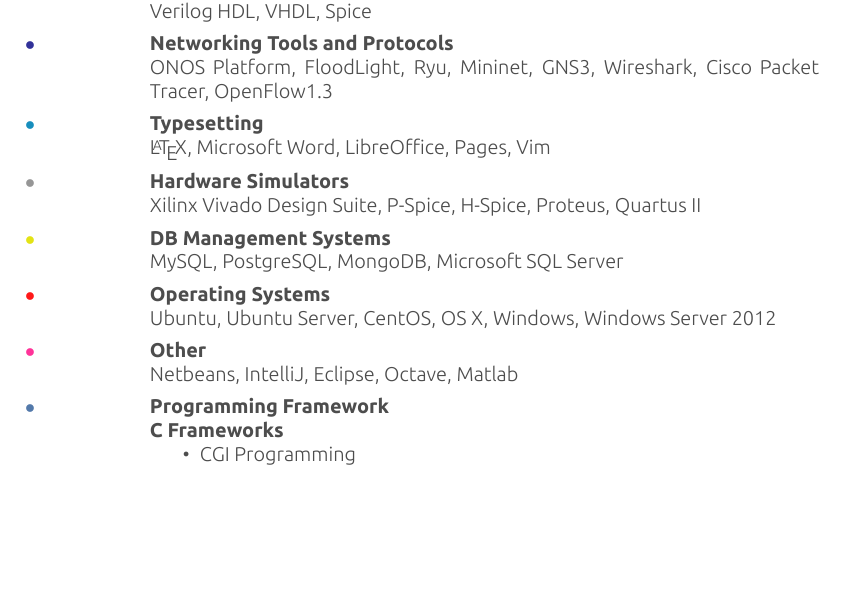
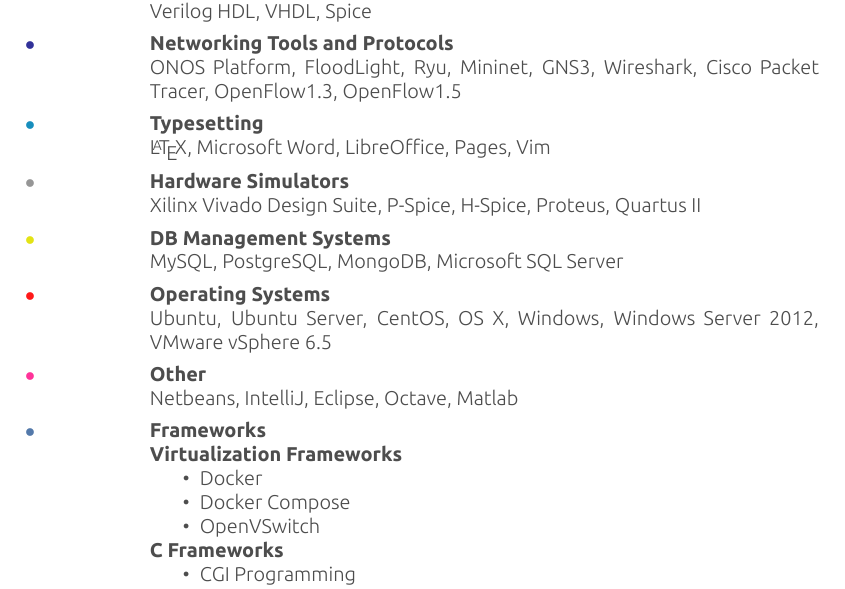
Before and after one commit to 1995parham/1995parham.github.io, a LaTeX CV (resume-pdf/english/parham-cv.tex): part of page 4 of 6, cut so that both start at the same text, the shorter picture padded with empty space. Compiled offline with XeLaTeX.

Commit message:
Just improve my resume.

```diff
--- a/resume-pdf/english/parham-cv.tex
+++ b/resume-pdf/english/parham-cv.tex
@@ -318,7 +318,7 @@
 	\entry{\textcolor{DarkBlue}{$\bullet$}}
 	{Networking Tools and Protocols}
 	{}
-	{ONOS Platform, FloodLight, Ryu, Mininet, GNS3, Wireshark, Cisco Packet Tracer, OpenFlow1.3}
+	{ONOS Platform, FloodLight, Ryu, Mininet, GNS3, Wireshark, Cisco Packet Tracer, OpenFlow1.3, OpenFlow1.5}
 
 	%------------------------------------------------
 
@@ -346,7 +346,7 @@
 	\entry{\textcolor{TextRed}{$\bullet$}}
 	{Operating Systems}
 	{}
-	{Ubuntu, Ubuntu Server, CentOS, OS X, Windows, Windows Server 2012}
+	{Ubuntu, Ubuntu Server, CentOS, OS X, Windows, Windows Server 2012, VMware vSphere 6.5}
 
 	%------------------------------------------------
 
@@ -358,9 +358,15 @@
 	%------------------------------------------------
 
 	\entry{\textcolor{UniBlue}{$\bullet$}}
-	{Programming Framework}
+	{Frameworks}
 	{}
 	{
+		\textbf{Virtualization Frameworks}
+		\begin{itemize}
+			\item Docker
+			\item Docker Compose
+			\item OpenVSwitch
+		\end{itemize}
 		\textbf{C Frameworks}
 		\begin{itemize}
 			\item CGI Programming
```
